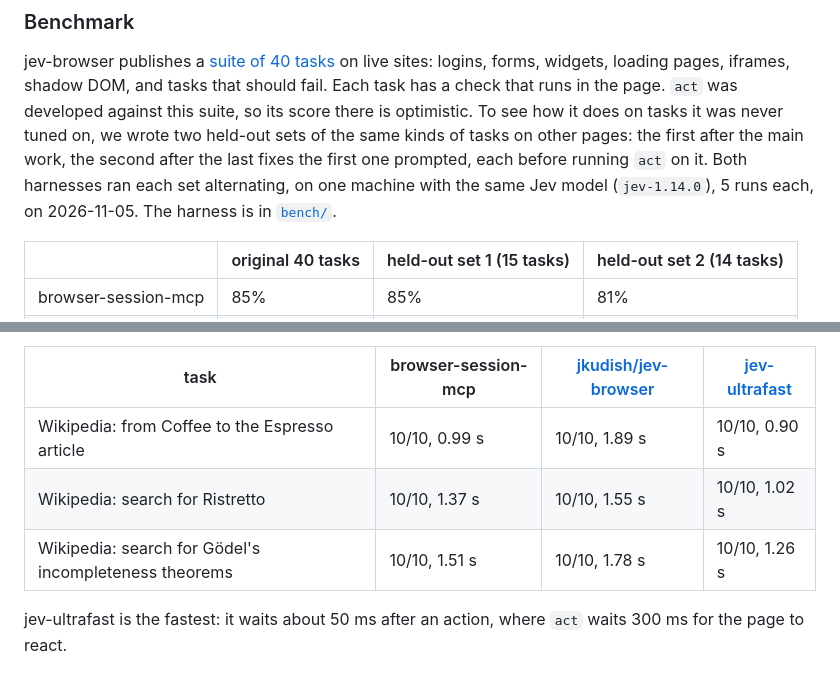
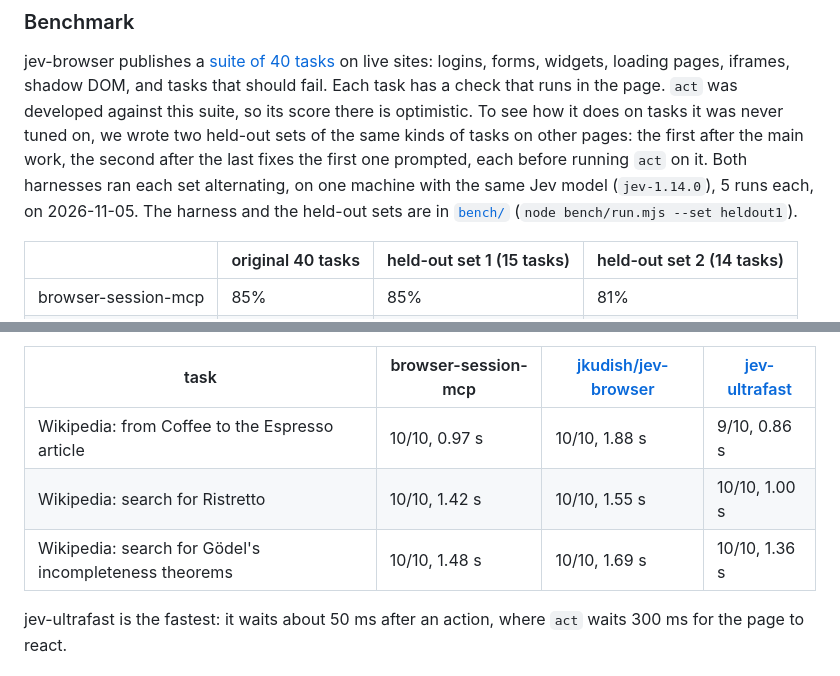
Before and after one commit to xav-ie/browser-session-mcp, a Markdown page: docs/jev.md, 2 parts joined by grey strips. Rendered like a GitHub page.

Commit message:
docs: timing on the final build, and where the held-out sets live

```diff
--- a/docs/jev.md
+++ b/docs/jev.md
@@ -287,7 +287,8 @@ the same kinds of tasks on other pages: the first after the main work, the
 second after the last fixes the first one prompted, each before running
 `act` on it. Both harnesses ran each set alternating, on one machine with
 the same Jev model (`jev-1.14.0`), 5 runs each, on 2026-11-05. The harness
-is in [`bench/`](../bench).
+and the held-out sets are in [`bench/`](../bench) (`node bench/run.mjs --set
+heldout1`).
 
 | | original 40 tasks | held-out set 1 (15 tasks) | held-out set 2 (14 tasks) |
 |---|---|---|---|
@@ -314,9 +315,9 @@ median time:
 
 | task | browser-session-mcp | [jkudish/jev-browser](https://github.com/jkudish/jev-browser) | [jev-ultrafast](https://github.com/browser-use/jev-ultrafast) |
 |---|---|---|---|
-| Wikipedia: from Coffee to the Espresso article | 10/10, 0.99 s | 10/10, 1.89 s | 10/10, 0.90 s |
-| Wikipedia: search for Ristretto | 10/10, 1.37 s | 10/10, 1.55 s | 10/10, 1.02 s |
-| Wikipedia: search for Gödel's incompleteness theorems | 10/10, 1.51 s | 10/10, 1.78 s | 10/10, 1.26 s |
+| Wikipedia: from Coffee to the Espresso article | 10/10, 0.97 s | 10/10, 1.88 s | 9/10, 0.86 s |
+| Wikipedia: search for Ristretto | 10/10, 1.42 s | 10/10, 1.55 s | 10/10, 1.00 s |
+| Wikipedia: search for Gödel's incompleteness theorems | 10/10, 1.48 s | 10/10, 1.69 s | 10/10, 1.36 s |
 
 jev-ultrafast is the fastest: it waits about 50 ms after an action, where
 `act` waits 300 ms for the page to react.
```
